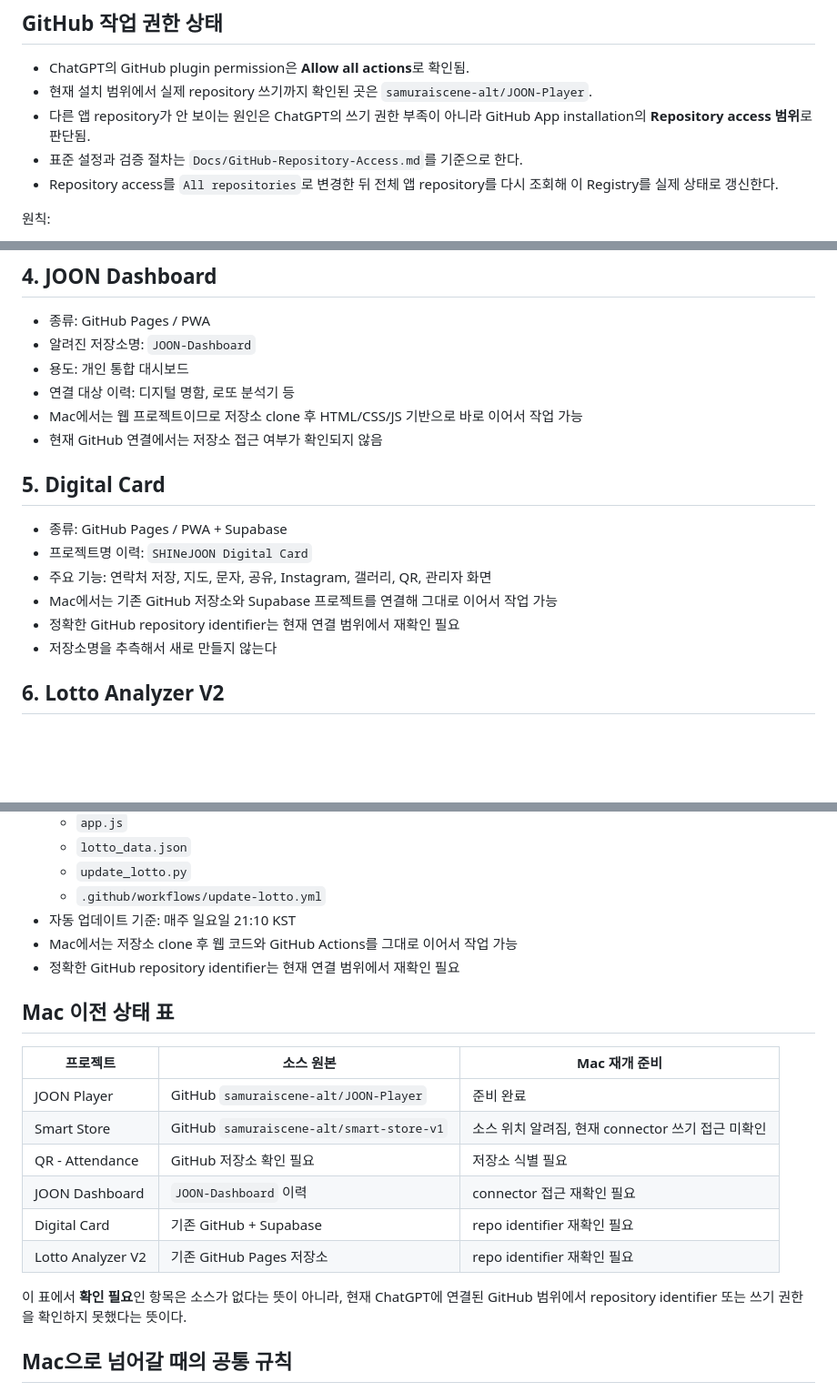
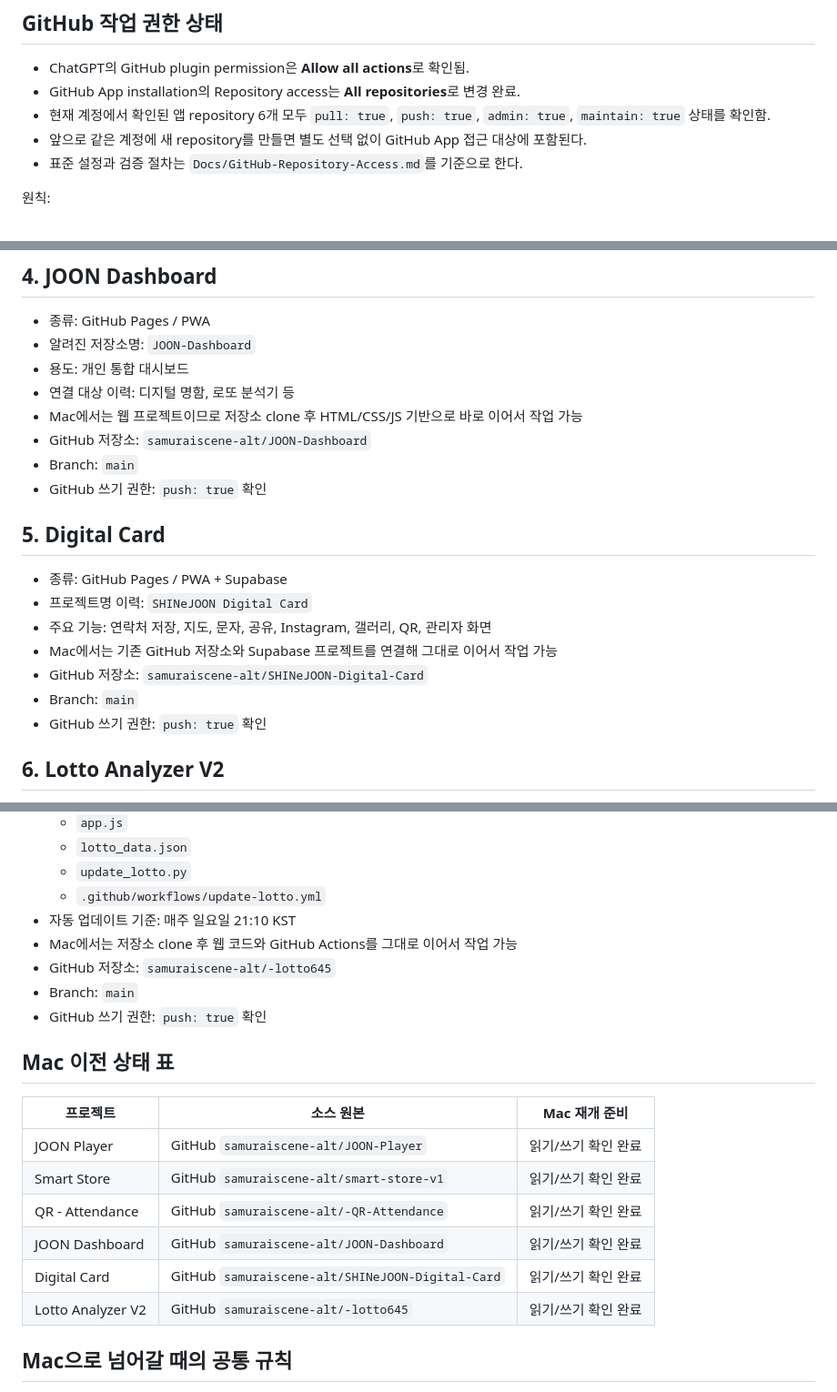
Before and after one commit to samuraiscene-alt/JOON-Player, a Markdown page: Docs/Mac-Project-Registry.md, 3 parts joined by grey strips. Shown at 91% size. Drawn GitHub-style; blank space fills up the shorter version.

```diff
--- a/Docs/Mac-Project-Registry.md
+++ b/Docs/Mac-Project-Registry.md
@@ -7,10 +7,10 @@ Checked: 2026-09-19
 ## GitHub 작업 권한 상태
 
 - ChatGPT의 GitHub plugin permission은 **Allow all actions**로 확인됨.
-- 현재 설치 범위에서 실제 repository 쓰기까지 확인된 곳은 `samuraiscene-alt/JOON-Player`.
-- 다른 앱 repository가 안 보이는 원인은 ChatGPT의 쓰기 권한 부족이 아니라 GitHub App installation의 **Repository access 범위**로 판단됨.
+- GitHub App installation의 Repository access는 **All repositories**로 변경 완료.
+- 현재 계정에서 확인된 앱 repository 6개 모두 `pull: true`, `push: true`, `admin: true`, `maintain: true` 상태를 확인함.
+- 앞으로 같은 계정에 새 repository를 만들면 별도 선택 없이 GitHub App 접근 대상에 포함된다.
 - 표준 설정과 검증 절차는 `Docs/GitHub-Repository-Access.md`를 기준으로 한다.
-- Repository access를 `All repositories`로 변경한 뒤 전체 앱 repository를 다시 조회해 이 Registry를 실제 상태로 갱신한다.
 
 원칙:
 - 각 앱의 실제 소스는 **각 앱의 GitHub 저장소가 원본(Source of Truth)** 이다.
@@ -103,7 +105,9 @@ Mac 재개 전 가장 먼저 해야 할 일:
 - 용도: 개인 통합 대시보드
 - 연결 대상 이력: 디지털 명함, 로또 분석기 등
 - Mac에서는 웹 프로젝트이므로 저장소 clone 후 HTML/CSS/JS 기반으로 바로 이어서 작업 가능
-- 현재 GitHub 연결에서는 저장소 접근 여부가 확인되지 않음
+- GitHub 저장소: `samuraiscene-alt/JOON-Dashboard`
+- Branch: `main`
+- GitHub 쓰기 권한: `push: true` 확인
 
 ## 5. Digital Card
 
@@ -111,8 +115,9 @@ Mac 재개 전 가장 먼저 해야 할 일:
 - 프로젝트명 이력: `SHINeJOON Digital Card`
 - 주요 기능: 연락처 저장, 지도, 문자, 공유, Instagram, 갤러리, QR, 관리자 화면
 - Mac에서는 기존 GitHub 저장소와 Supabase 프로젝트를 연결해 그대로 이어서 작업 가능
-- 정확한 GitHub repository identifier는 현재 연결 범위에서 재확인 필요
-- 저장소명을 추측해서 새로 만들지 않는다
+- GitHub 저장소: `samuraiscene-alt/SHINeJOON-Digital-Card`
+- Branch: `main`
+- GitHub 쓰기 권한: `push: true` 확인
 
 ## 6. Lotto Analyzer V2
 
@@ -126,20 +131,20 @@ Mac 재개 전 가장 먼저 해야 할 일:
   - `.github/workflows/update-lotto.yml`
 - 자동 업데이트 기준: 매주 일요일 21:10 KST
 - Mac에서는 저장소 clone 후 웹 코드와 GitHub Actions를 그대로 이어서 작업 가능
-- 정확한 GitHub repository identifier는 현재 연결 범위에서 재확인 필요
+- GitHub 저장소: `samuraiscene-alt/-lotto645`
+- Branch: `main`
+- GitHub 쓰기 권한: `push: true` 확인
 
 ## Mac 이전 상태 표
 
 | 프로젝트 | 소스 원본 | Mac 재개 준비 |
 | --- | --- | --- |
-| JOON Player | GitHub `samuraiscene-alt/JOON-Player` | 준비 완료 |
-| Smart Store | GitHub `samuraiscene-alt/smart-store-v1` | 소스 위치 알려짐, 현재 connector 쓰기 접근 미확인 |
-| QR - Attendance | GitHub 저장소 확인 필요 | 저장소 식별 필요 |
-| JOON Dashboard | `JOON-Dashboard` 이력 | connector 접근 재확인 필요 |
-| Digital Card | 기존 GitHub + Supabase | repo identifier 재확인 필요 |
-| Lotto Analyzer V2 | 기존 GitHub Pages 저장소 | repo identifier 재확인 필요 |
-
-이 표에서 **확인 필요**인 항목은 소스가 없다는 뜻이 아니라, 현재 ChatGPT에 연결된 GitHub 범위에서 repository identifier 또는 쓰기 권한을 확인하지 못했다는 뜻이다.
+| JOON Player | GitHub `samuraiscene-alt/JOON-Player` | 읽기/쓰기 확인 완료 |
+| Smart Store | GitHub `samuraiscene-alt/smart-store-v1` | 읽기/쓰기 확인 완료 |
+| QR - Attendance | GitHub `samuraiscene-alt/-QR-Attendance` | 읽기/쓰기 확인 완료 |
+| JOON Dashboard | GitHub `samuraiscene-alt/JOON-Dashboard` | 읽기/쓰기 확인 완료 |
+| Digital Card | GitHub `samuraiscene-alt/SHINeJOON-Digital-Card` | 읽기/쓰기 확인 완료 |
+| Lotto Analyzer V2 | GitHub `samuraiscene-alt/-lotto645` | 읽기/쓰기 확인 완료 |
 
 ## Mac으로 넘어갈 때의 공통 규칙
 
```
Also changed, not shown: other parts of Docs/Mac-Project-Registry.md (+4 -2 lines), Docs/GitHub-Repository-Access.md (+21 -9 lines), README.md (+16 -1 lines).
